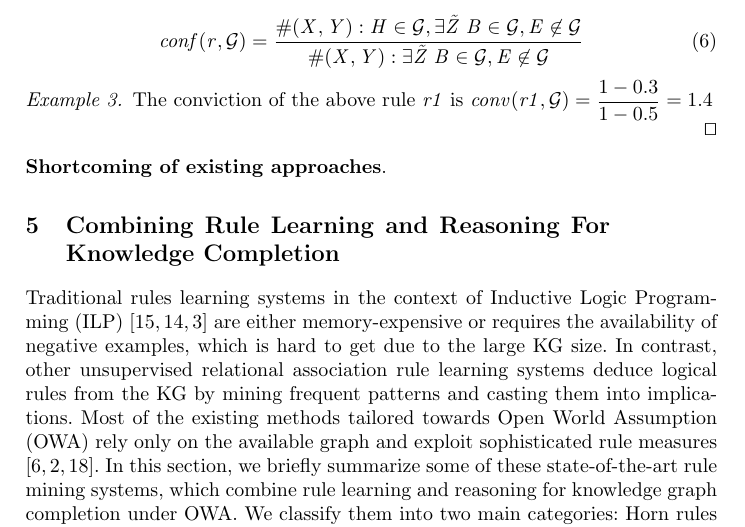
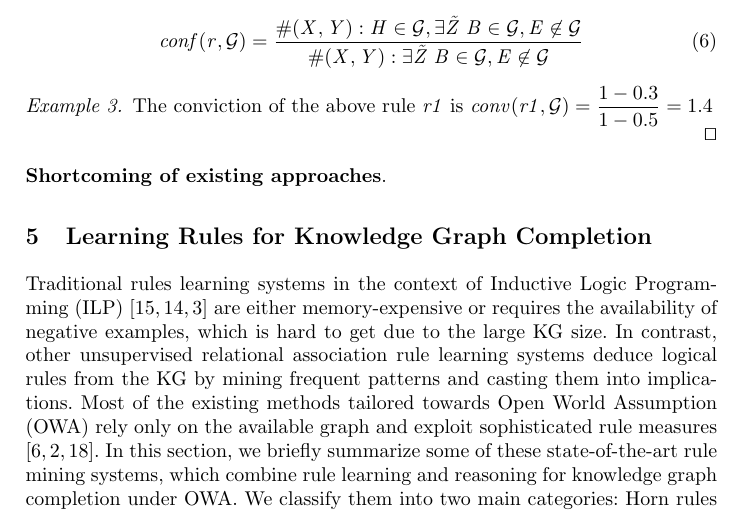
Before and after one commit to hovinhthinh/RW_2018_Rules_KG, a LaTeX thesis (main.tex, which reads sections/05_rules_kg_completion.tex): part of page 6 of 18, cut so that both start at the same text. Compiled offline with pdfLaTeX.

Commit message:
fixes in intro

```diff
--- a/sections/05_rules_kg_completion.tex
+++ b/sections/05_rules_kg_completion.tex
@@ -1,4 +1,4 @@
-\section{Combining Rule Learning and Reasoning For Knowledge Completion}
+\section{Learning Rules for Knowledge Graph Completion}
 \label{sec:rules_kg_completion}
 %!TEX root = ../main.tex
 Traditional rules learning systems in the context of Inductive Logic Programming (ILP) \cite{probfoil,DBLP:conf/ijcai/RaedtDTBV15,DBLP:conf/clima/CorapiSIR11} are either memory-expensive or requires the availability of negative examples, which is hard to get due to the large KG size. In contrast, other unsupervised relational
```
Also changed, not shown: sections/04_rule_learning_cwa.tex (+1 -1 lines), sections/05_rules_kg_completion.tex (13 more changed lines).
